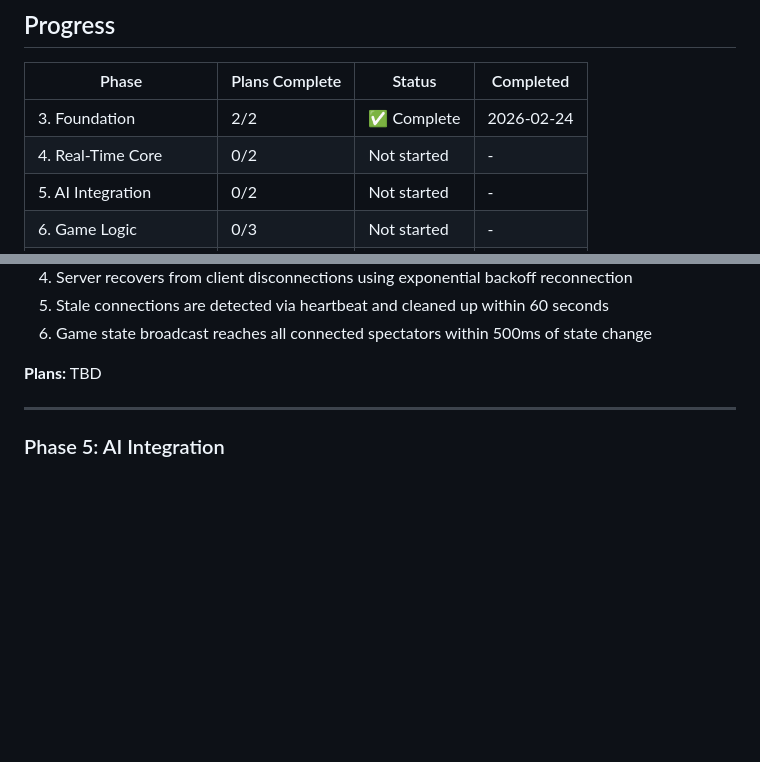
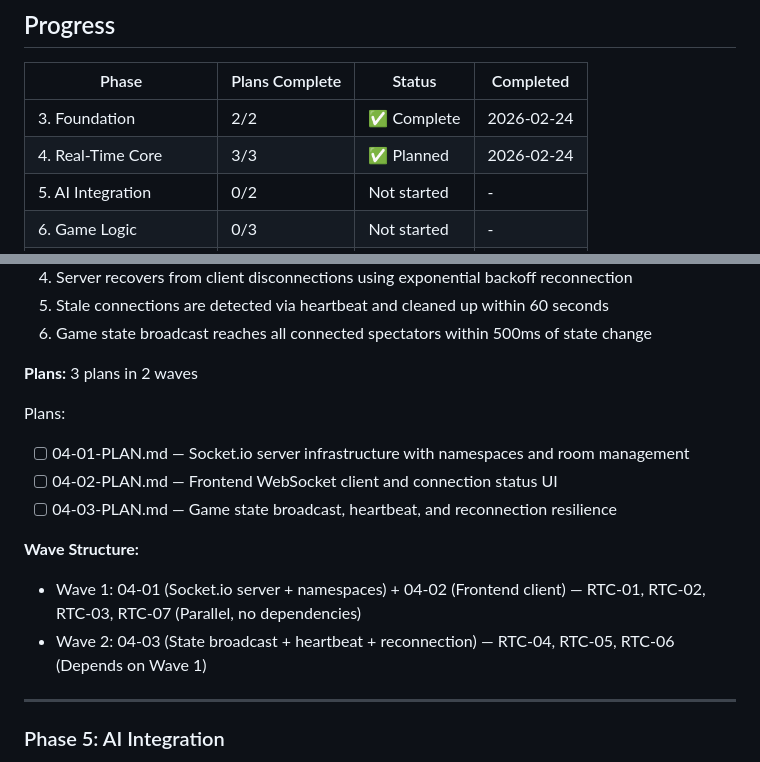
Before and after one commit to chunkstand/ai-governance-hot-potato, a Markdown page: .planning/ROADMAP.md, 2 parts joined by grey strips. Drawn GitHub-style; blank space fills up the shorter version.

Commit message:
docs(04): create Real-Time Core phase plans

```diff
--- a/.planning/ROADMAP.md
+++ b/.planning/ROADMAP.md
@@ -29,7 +29,7 @@ Transform the governance game into a real-time multiplayer arena where AI agents
 | Phase | Plans Complete | Status | Completed |
 |-------|----------------|--------|-----------|
 | 3. Foundation | 2/2 | ✅ Complete | 2026-02-24 |
-| 4. Real-Time Core | 0/2 | Not started | - |
+| 4. Real-Time Core | 3/3 | ✅ Planned | 2026-02-24 |
 | 5. AI Integration | 0/2 | Not started | - |
 | 6. Game Logic | 0/3 | Not started | - |
 | 7. Spectator Experience | 0/2 | Not started | - |
@@ -95,7 +95,16 @@ Plans:
 5. Stale connections are detected via heartbeat and cleaned up within 60 seconds
 6. Game state broadcast reaches all connected spectators within 500ms of state change
 
-**Plans:** TBD
+**Plans:** 3 plans in 2 waves
+
+Plans:
+- [ ] 04-01-PLAN.md — Socket.io server infrastructure with namespaces and room management
+- [ ] 04-02-PLAN.md — Frontend WebSocket client and connection status UI
+- [ ] 04-03-PLAN.md — Game state broadcast, heartbeat, and reconnection resilience
+
+**Wave Structure:**
+- Wave 1: 04-01 (Socket.io server + namespaces) + 04-02 (Frontend client) — RTC-01, RTC-02, RTC-03, RTC-07 (Parallel, no dependencies)
+- Wave 2: 04-03 (State broadcast + heartbeat + reconnection) — RTC-04, RTC-05, RTC-06 (Depends on Wave 1)
 
 ---
 
```
